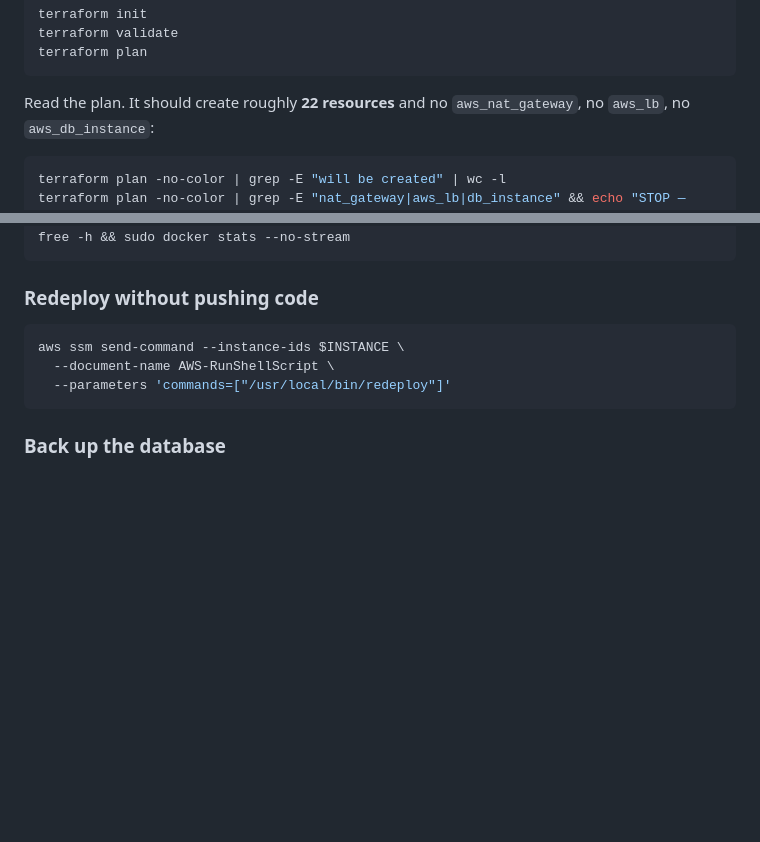
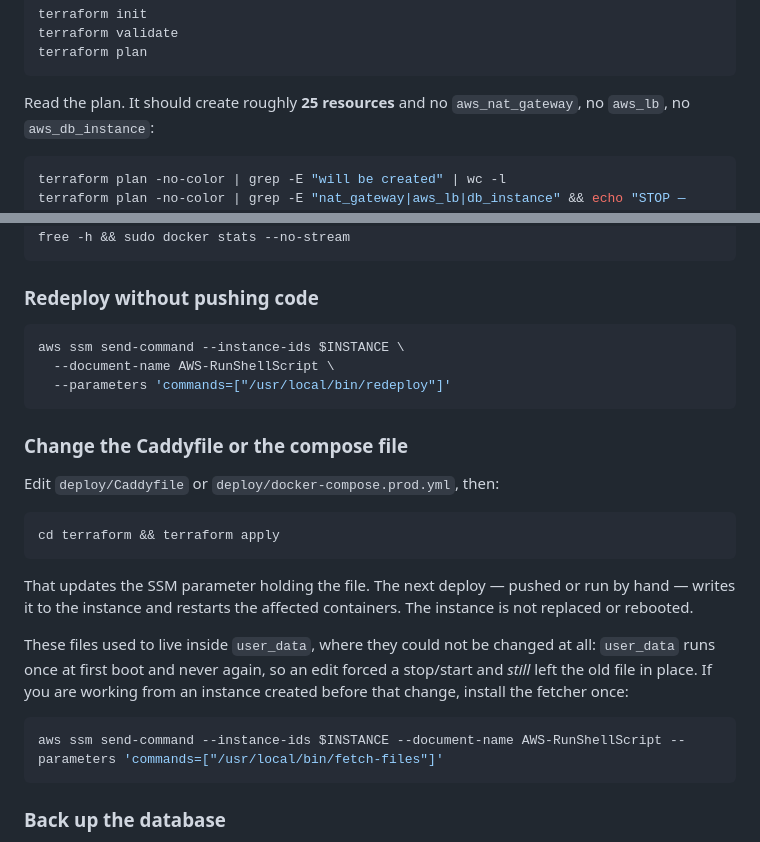
Before and after one commit to GaneshArihanth/aivar, a Markdown page: DEPLOY.md, 2 parts joined by grey strips. GitHub-like rendering; blank space fills up the shorter version.

Commit message:
docs: record the new config-change path and resource count

````diff
--- a/DEPLOY.md
+++ b/DEPLOY.md
@@ -203,7 +203,7 @@ terraform validate
 terraform plan
 ```
 
-Read the plan. It should create roughly **22 resources** and no `aws_nat_gateway`,
+Read the plan. It should create roughly **25 resources** and no `aws_nat_gateway`,
 no `aws_lb`, no `aws_db_instance`:
 
 ```bash
@@ -449,6 +449,27 @@ aws ssm send-command --instance-ids $INSTANCE \
   --parameters 'commands=["/usr/local/bin/redeploy"]'
 ```
 
+### Change the Caddyfile or the compose file
+
+Edit `deploy/Caddyfile` or `deploy/docker-compose.prod.yml`, then:
+
+```bash
+cd terraform && terraform apply
+```
+
+That updates the SSM parameter holding the file. The next deploy — pushed or
+run by hand — writes it to the instance and restarts the affected containers.
+The instance is not replaced or rebooted.
+
+These files used to live inside `user_data`, where they could not be changed at
+all: `user_data` runs once at first boot and never again, so an edit forced a
+stop/start and *still* left the old file in place. If you are working from an
+instance created before that change, install the fetcher once:
+
+```bash
+aws ssm send-command --instance-ids $INSTANCE --document-name AWS-RunShellScript --parameters 'commands=["/usr/local/bin/fetch-files"]'
+```
+
 ### Back up the database
 
 Nothing here backs up automatically. The ledger is the audit record — losing it
````
